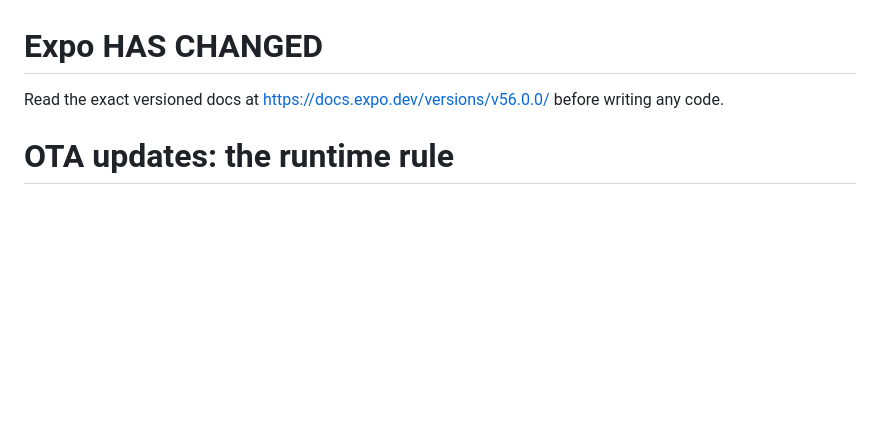
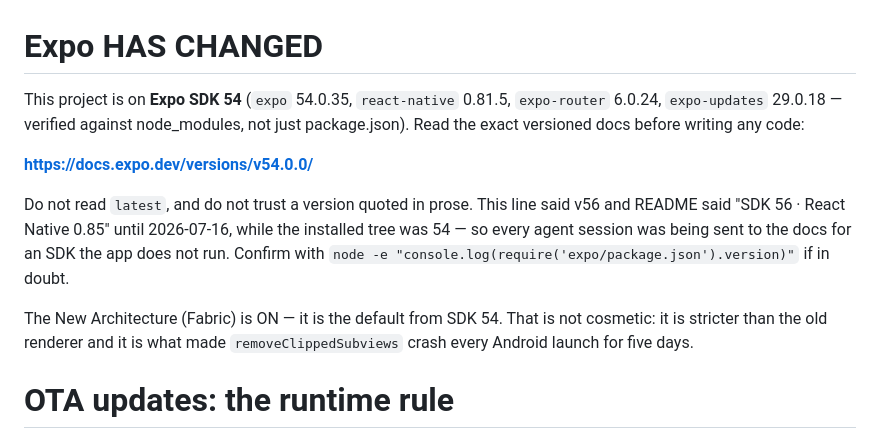
Before and after one commit to BrandonMBW91/LocalLoop, a Markdown page: AGENTS.md, the part around the change. Rendered like a GitHub page; blank space fills up the shorter version.

```diff
--- a/AGENTS.md
+++ b/AGENTS.md
@@ -1,6 +1,19 @@
 # Expo HAS CHANGED
 
-Read the exact versioned docs at https://docs.expo.dev/versions/v56.0.0/ before writing any code.
+This project is on **Expo SDK 54** (`expo` 54.0.35, `react-native` 0.81.5,
+`expo-router` 6.0.24, `expo-updates` 29.0.18 — verified against node_modules, not just
+package.json). Read the exact versioned docs before writing any code:
+
+**https://docs.expo.dev/versions/v54.0.0/**
+
+Do not read `latest`, and do not trust a version quoted in prose. This line said v56 and
+README said "SDK 56 · React Native 0.85" until 2026-07-16, while the installed tree was
+54 — so every agent session was being sent to the docs for an SDK the app does not run.
+Confirm with `node -e "console.log(require('expo/package.json').version)"` if in doubt.
+
+The New Architecture (Fabric) is ON — it is the default from SDK 54. That is not
+cosmetic: it is stricter than the old renderer and it is what made `removeClippedSubviews`
+crash every Android launch for five days.
 
 # OTA updates: the runtime rule
 
```
Also changed, not shown: README.md (+66 -94 lines).
